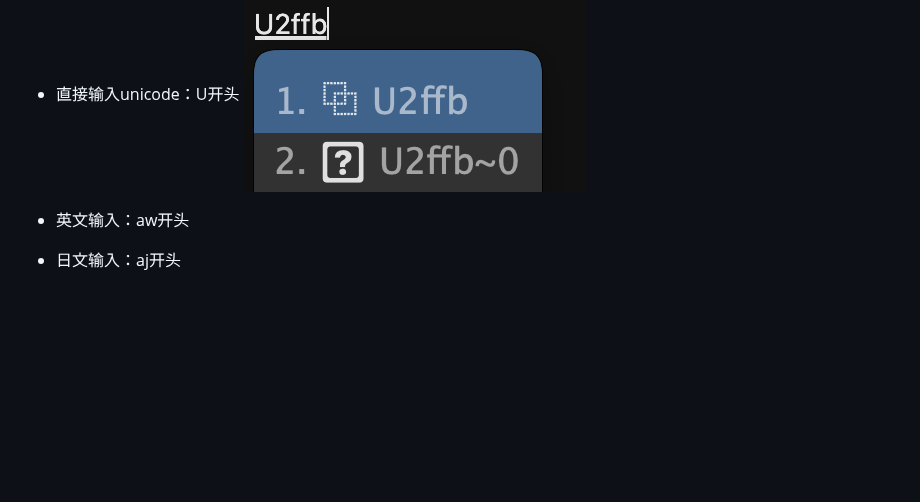
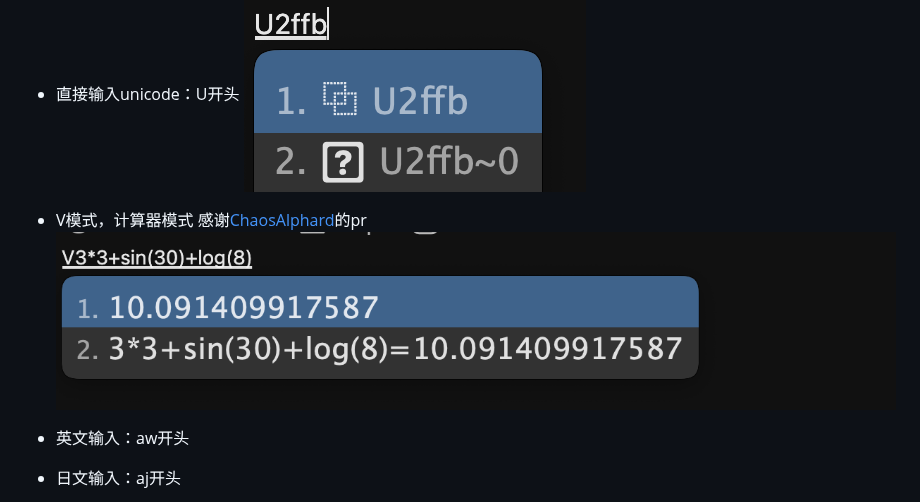
Before and after one commit to gaboolic/rime-shuangpin-fuzhuma, a Markdown page: README.md, the part around the change. Drawn GitHub-style; pictures changed too: readmeimg/v_jsq.png (added); blank space fills up the shorter version.

Commit message:
增加v模式：计算器

```diff
--- a/README.md
+++ b/README.md
@@ -58,6 +58,9 @@
 
 - 直接输入unicode：U开头
   ![u2ffb](readmeimg/u2ffb.png)
+
+- V模式，计算器模式 感谢[ChaosAlphard](https://github.com/ChaosAlphard)的pr
+  ![alt text](readmeimg/v_jsq.png)
 
 - 英文输入：aw开头
 
```
